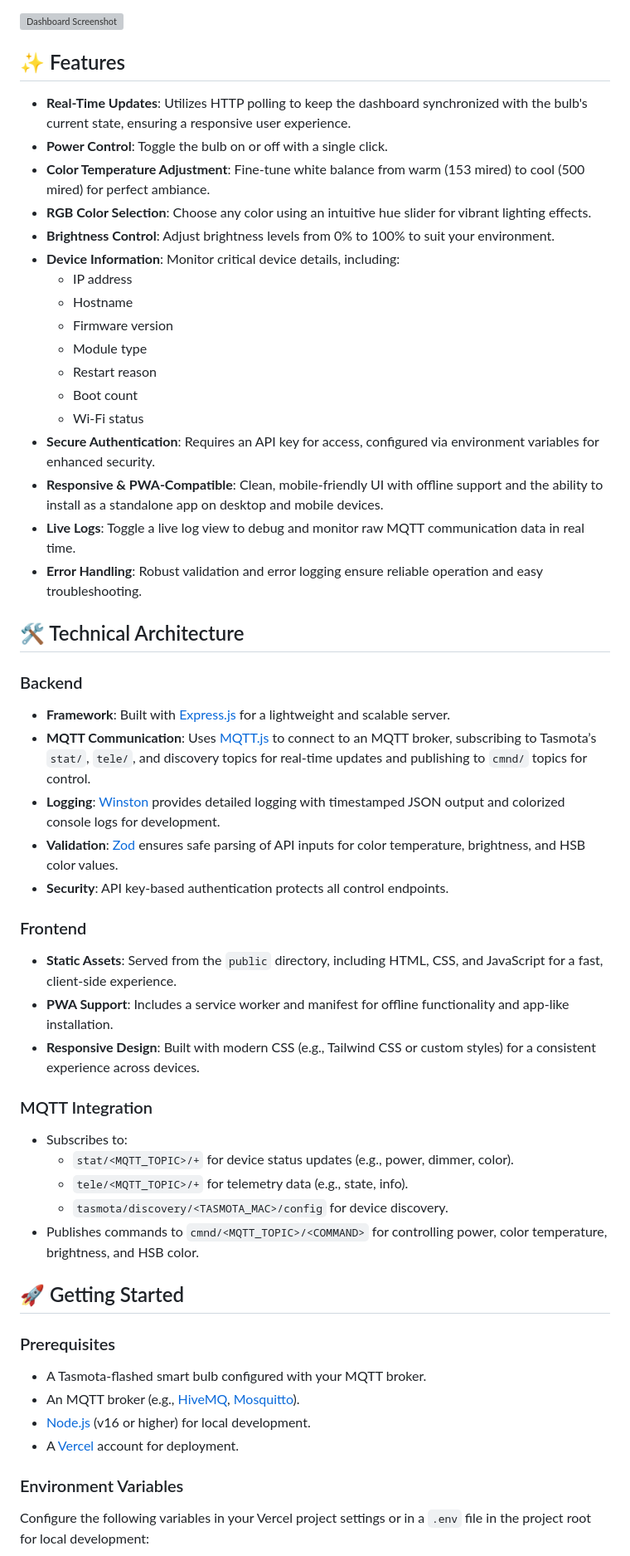
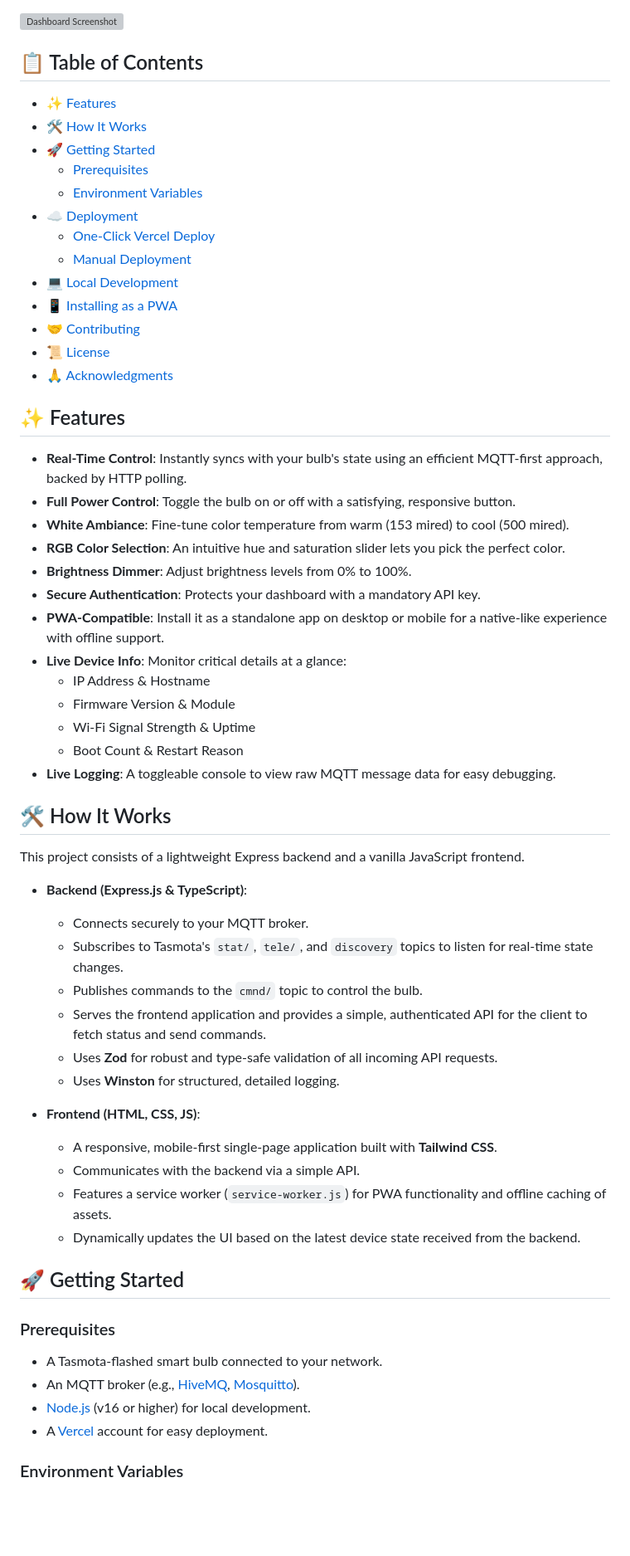
Before and after one commit to whoisjayd/control-my-home-bulb, a Markdown page: README.md, the part around one of its changes. Shown at 83% size. Drawn GitHub-style; blank space fills up the shorter version; grey boxes are pictures that could not be loaded.

```diff
--- a/README.md
+++ b/README.md
@@ -4,55 +12,64 @@ A robust, responsive, and self-hosted Progressive Web App (PWA) dashboard design
 
 ![Dashboard Screenshot](https://i.imgur.com/vIQ0ijk.png)
 
+## 📋 Table of Contents
+
+- [✨ Features](#-features)
+- [🛠️ How It Works](#️-how-it-works)
+- [🚀 Getting Started](#-getting-started)
+  - [Prerequisites](#prerequisites)
+  - [Environment Variables](#environment-variables)
+- [☁️ Deployment](#️-deployment)
+  - [One-Click Vercel Deploy](#one-click-vercel-deploy)
+  - [Manual Deployment](#manual-deployment)
+- [💻 Local Development](#-local-development)
+- [📱 Installing as a PWA](#-installing-as-a-pwa)
+- [🤝 Contributing](#-contributing)
+- [📜 License](#-license)
+- [🙏 Acknowledgments](#-acknowledgments)
+
 ## ✨ Features
 
-- **Real-Time Updates**: Utilizes HTTP polling to keep the dashboard synchronized with the bulb's current state, ensuring a responsive user experience.
-- **Power Control**: Toggle the bulb on or off with a single click.
-- **Color Temperature Adjustment**: Fine-tune white balance from warm (153 mired) to cool (500 mired) for perfect ambiance.
-- **RGB Color Selection**: Choose any color using an intuitive hue slider for vibrant lighting effects.
-- **Brightness Control**: Adjust brightness levels from 0% to 100% to suit your environment.
-- **Device Information**: Monitor critical device details, including:
-  - IP address
-  - Hostname
-  - Firmware version
-  - Module type
-  - Restart reason
-  - Boot count
-  - Wi-Fi status
-- **Secure Authentication**: Requires an API key for access, configured via environment variables for enhanced security.
-- **Responsive & PWA-Compatible**: Clean, mobile-friendly UI with offline support and the ability to install as a standalone app on desktop and mobile devices.
-- **Live Logs**: Toggle a live log view to debug and monitor raw MQTT communication data in real time.
-- **Error Handling**: Robust validation and error logging ensure reliable operation and easy troubleshooting.
+- **Real-Time Control**: Instantly syncs with your bulb's state using an efficient MQTT-first approach, backed by HTTP polling.
+- **Full Power Control**: Toggle the bulb on or off with a satisfying, responsive button.
+- **White Ambiance**: Fine-tune color temperature from warm (153 mired) to cool (500 mired).
+- **RGB Color Selection**: An intuitive hue and saturation slider lets you pick the perfect color.
+- **Brightness Dimmer**: Adjust brightness levels from 0% to 100%.
+- **Secure Authentication**: Protects your dashboard with a mandatory API key.
+- **PWA-Compatible**: Install it as a standalone app on desktop or mobile for a native-like experience with offline support.
+- **Live Device Info**: Monitor critical details at a glance:
+  - IP Address & Hostname
+  - Firmware Version & Module
+  - Wi-Fi Signal Strength & Uptime
+  - Boot Count & Restart Reason
+- **Live Logging**: A toggleable console to view raw MQTT message data for easy debugging.
 
-## 🛠️ Technical Architecture
+## 🛠️ How It Works
 
-### Backend
-- **Framework**: Built with [Express.js](https://expressjs.com/) for a lightweight and scalable server.
-- **MQTT Communication**: Uses [MQTT.js](https://github.com/mqttjs/MQTT.js) to connect to an MQTT broker, subscribing to Tasmota’s `stat/`, `tele/`, and discovery topics for real-time updates and publishing to `cmnd/` topics for control.
-- **Logging**: [Winston](https://github.com/winstonjs/winston) provides detailed logging with timestamped JSON output and colorized console logs for development.
-- **Validation**: [Zod](https://github.com/colinhacks/zod) ensures safe parsing of API inputs for color temperature, brightness, and HSB color values.
-- **Security**: API key-based authentication protects all control endpoints.
+This project consists of a lightweight Express backend and a vanilla JavaScript frontend.
 
-### Frontend
-- **Static Assets**: Served from the `public` directory, including HTML, CSS, and JavaScript for a fast, client-side experience.
-- **PWA Support**: Includes a service worker and manifest for offline functionality and app-like installation.
-- **Responsive Design**: Built with modern CSS (e.g., Tailwind CSS or custom styles) for a consistent experience across devices.
+-   **Backend (Express.js & TypeScript)**:
+    -   Connects securely to your MQTT broker.
+    -   Subscribes to Tasmota's `stat/`, `tele/`, and `discovery` topics to listen for real-time state changes.
+    -   Publishes commands to the `cmnd/` topic to control the bulb.
+    -   Serves the frontend application and provides a simple, authenticated API for the client to fetch status and send commands.
+    -   Uses **Zod** for robust and type-safe validation of all incoming API requests.
+    -   Uses **Winston** for structured, detailed logging.
 
-### MQTT Integration
-- Subscribes to:
-  - `stat/<MQTT_TOPIC>/+` for device status updates (e.g., power, dimmer, color).
-  - `tele/<MQTT_TOPIC>/+` for telemetry data (e.g., state, info).
-  - `tasmota/discovery/<TASMOTA_MAC>/config` for device discovery.
-- Publishes commands to `cmnd/<MQTT_TOPIC>/<COMMAND>` for controlling power, color temperature, brightness, and HSB color.
+-   **Frontend (HTML, CSS, JS)**:
+    -   A responsive, mobile-first single-page application built with **Tailwind CSS**.
+    -   Communicates with the backend via a simple API.
+    -   Features a service worker (`service-worker.js`) for PWA functionality and offline caching of assets.
+    -   Dynamically updates the UI based on the latest device state received from the backend.
 
 ## 🚀 Getting Started
 
 ### Prerequisites
-- A Tasmota-flashed smart bulb configured with your MQTT broker.
+
+- A Tasmota-flashed smart bulb connected to your network.
 - An MQTT broker (e.g., [HiveMQ](https://www.hivemq.com/), [Mosquitto](https://mosquitto.org/)).
 - [Node.js](https://nodejs.org/) (v16 or higher) for local development.
-- A [Vercel](https://vercel.com/) account for deployment.
+- A [Vercel](https://vercel.com/) account for easy deployment.
 
 ### Environment Variables
-Configure the following variables in your Vercel project settings or in a `.env` file in the project root for local development:
 
```
Also changed, not shown: other parts of README.md (+65 -94 lines).
